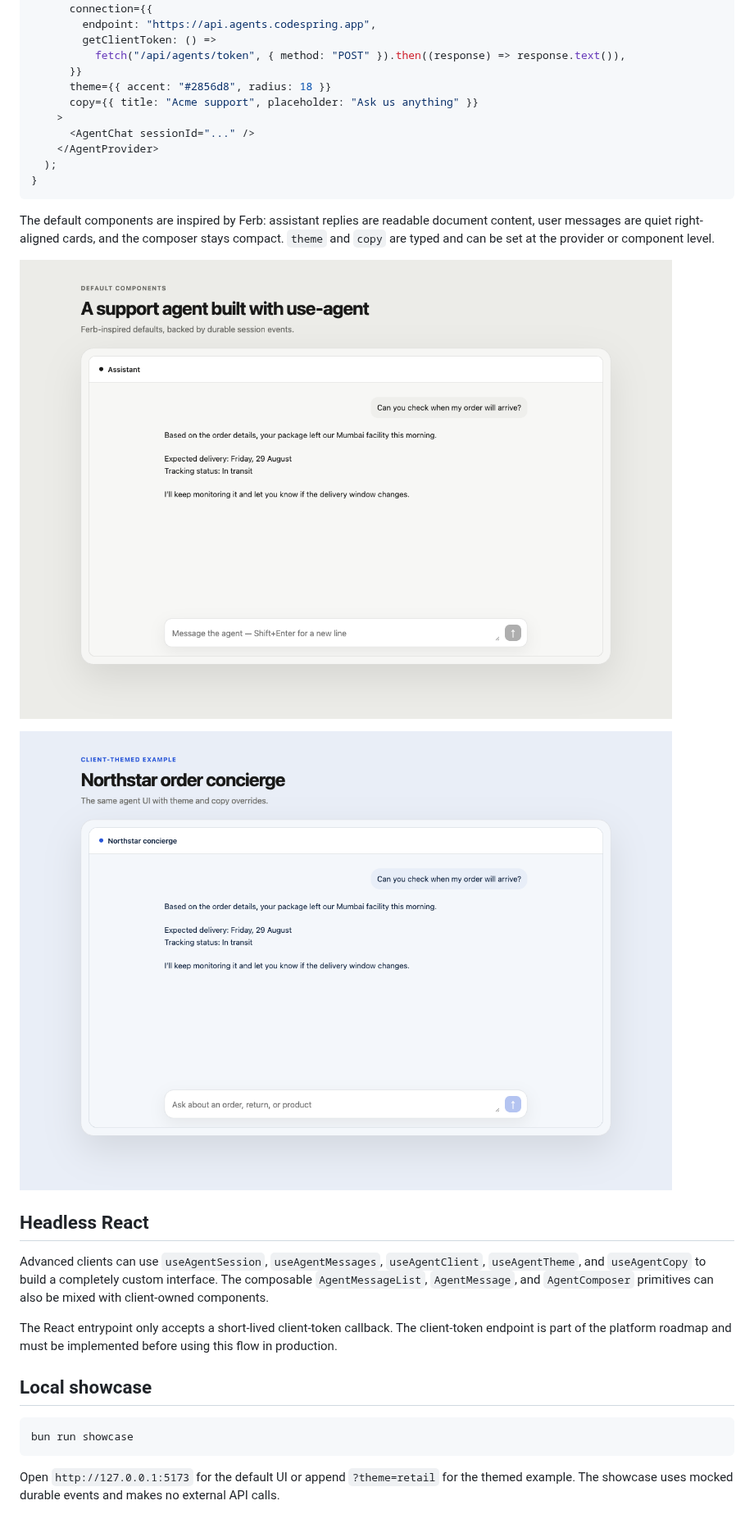
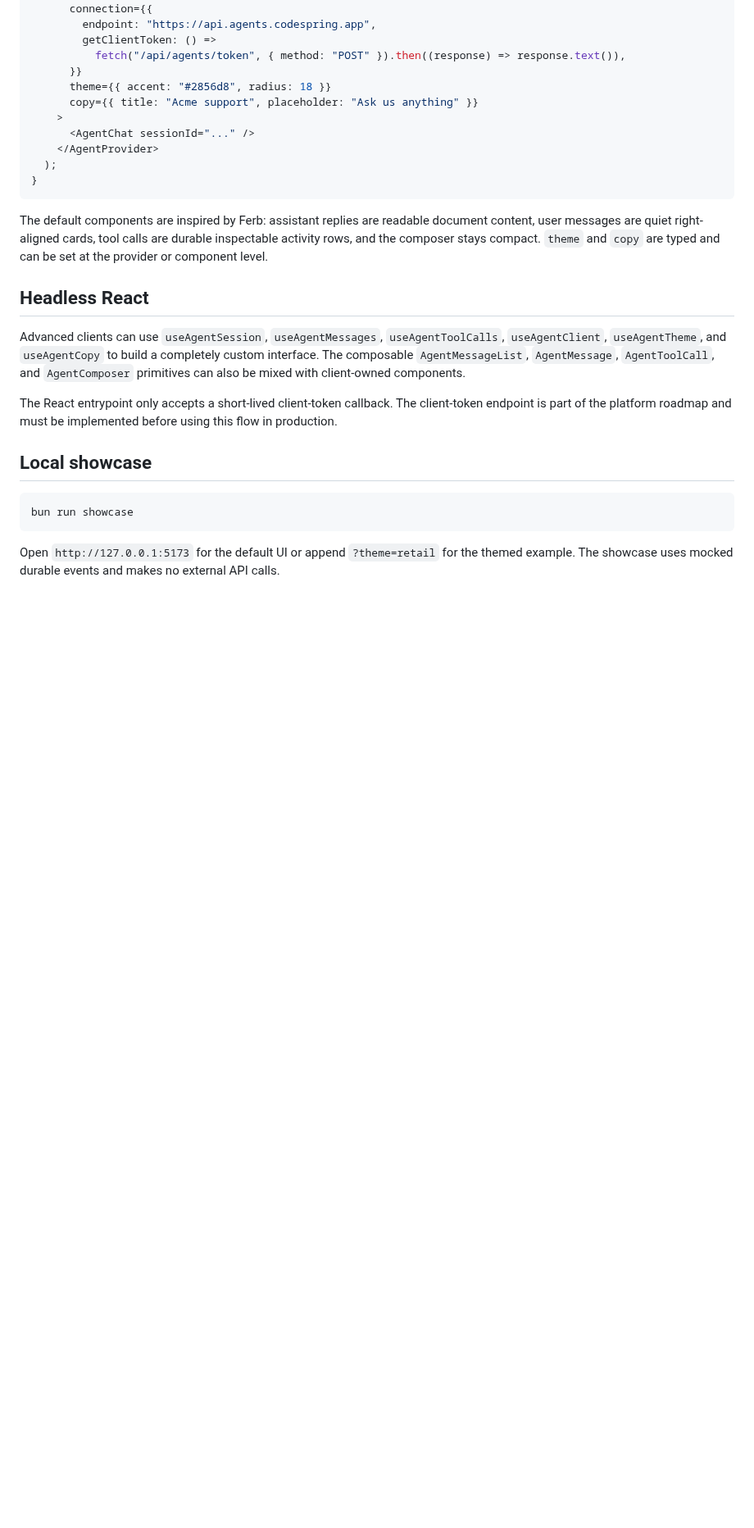
Before and after one commit to CodeSpringApp/use-agent-sdk, a Markdown page: README.md, the part around one of its changes. Shown at 82% size. Rendered like a GitHub page; pictures changed too: docs/screenshots/client-themed-agent.png (deleted), docs/screenshots/default-agent.png; blank space fills up the shorter version.

Commit message:
feat: show durable tool activity in React UI

````diff
--- a/README.md
+++ b/README.md
@@ -57,20 +59,17 @@ export function App() {
 ```
 
 The default components are inspired by Ferb: assistant replies are readable
-document content, user messages are quiet right-aligned cards, and the composer
-stays compact. `theme` and `copy` are typed and can be set at the provider or
-component level.
-
-![Default agent UI](./docs/screenshots/default-agent.png)
-
-![Client-themed agent UI](./docs/screenshots/client-themed-agent.png)
+document content, user messages are quiet right-aligned cards, tool calls are
+durable inspectable activity rows, and the composer stays compact. `theme` and
+`copy` are typed and can be set at the provider or component level.
 
 ## Headless React
 
 Advanced clients can use `useAgentSession`, `useAgentMessages`,
-`useAgentClient`, `useAgentTheme`, and `useAgentCopy` to build a completely
-custom interface. The composable `AgentMessageList`, `AgentMessage`, and
-`AgentComposer` primitives can also be mixed with client-owned components.
+`useAgentToolCalls`, `useAgentClient`, `useAgentTheme`, and `useAgentCopy` to
+build a completely custom interface. The composable `AgentMessageList`,
+`AgentMessage`, `AgentToolCall`, and `AgentComposer` primitives can also be
+mixed with client-owned components.
 
 The React entrypoint only accepts a short-lived client-token callback. The
 client-token endpoint is part of the platform roadmap and must be implemented
````
Also changed, not shown: other parts of README.md (+2 -0 lines), 3 other files.
